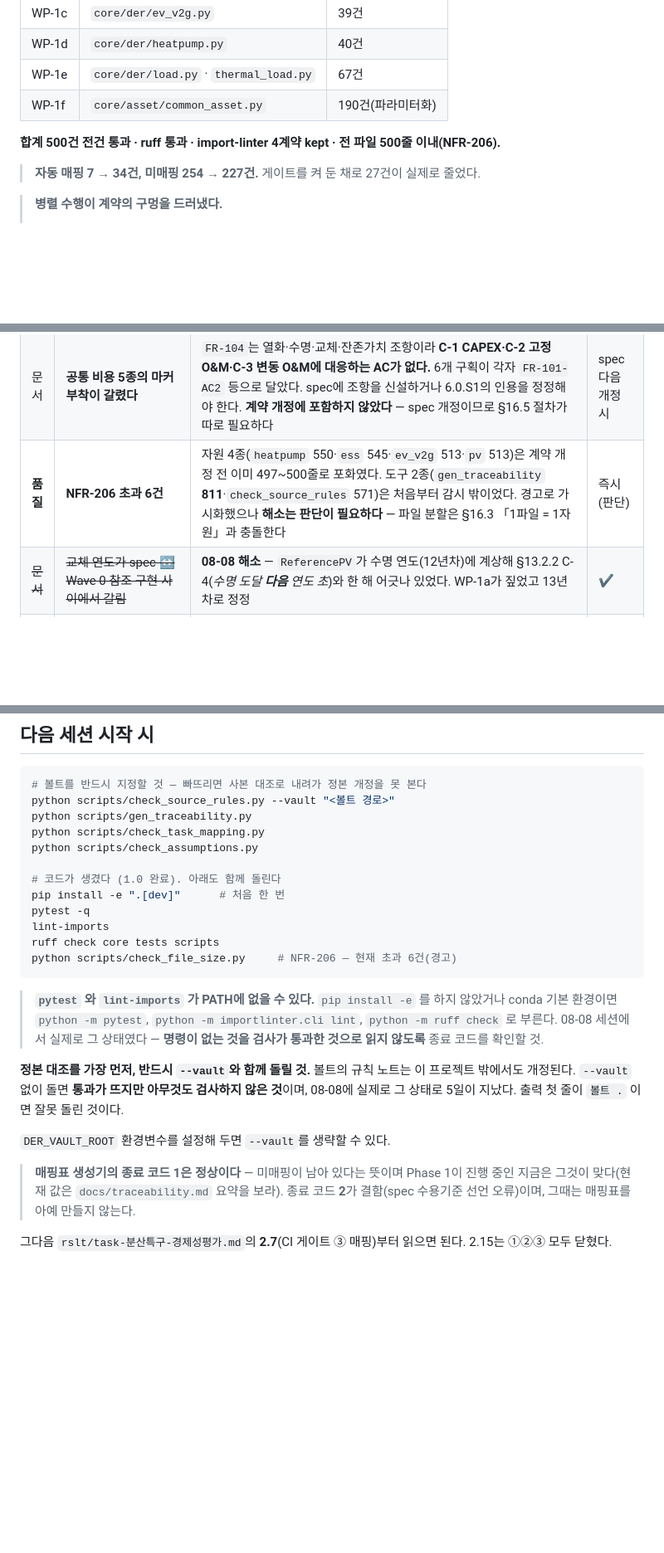
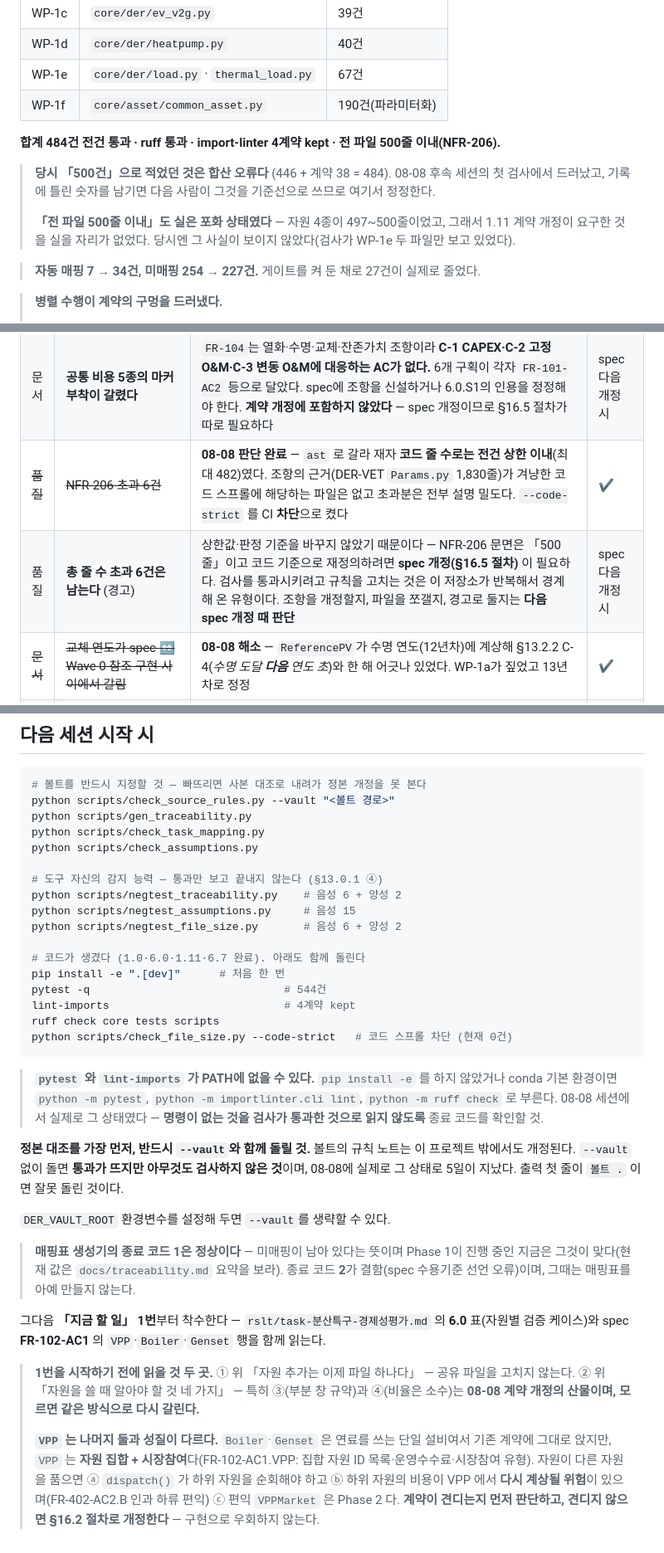
Before and after one commit to engyshare/der-assessment-tool, a Markdown page: status.md, 3 parts joined by grey strips. Shown at 83% size. Rendered like a GitHub page; blank space fills up the shorter version.

Commit message:
status.md 인계 정리 — 다음 세션은 FR-102-AC1 잔여 자원 3종부터
낡은 숫자 넷을 실측으로 맞췄다.

  작업 목록 판번호   v2.1 → v2.2
  미매핑 현재값      225 → 222 (두 곳)
  상속 계약 스위트   「48건」은 tests/contract 총계였다. 상속으로 따라오는 것은
                     자원당 17건이며 v1.1 개정으로 11 → 17이 됐다
  6.0 기록의 합계    「500건」은 합산 오류였다 → 484건으로 정정.
                     기록에 틀린 숫자를 남기면 다음 사람이 그것을 기준선으로 쓴다

「전 파일 500줄 이내」도 실은 포화였다는 사실을 6.0 기록에 덧붙였다 — 자원 4종이
497~500줄이어서 1.11 계약 개정이 요구한 것을 실을 자리가 없었다. 당시엔 검사가
WP-1e 두 파일만 보고 있어 그 사실이 보이지 않았다.

NFR-206은 「판단 완료」로 닫되 총 줄 수 초과 6건은 미해결로 남겼다. 상한값과
판정 기준을 바꾸지 않았기 때문이며, 코드 기준으로 재정의하려면 spec 개정(§16.5
절차)이 필요하다 — 검사를 통과시키려고 규칙을 고치는 것은 이 저장소가 반복해서
경계해 온 유형이다.

다음 세션 착수 지점을 1순위(VPP·Boiler·Genset)로 바꾸고, 시작 전에 읽을 두 곳
(자원 추가는 파일 하나 · 자원을 쓸 때 알아야 할 것 네 가지)을 명시했다.
VPP 가 나머지 둘과 성질이 다른 이유도 적었다 — 자원 집합이므로 하위 자원 순회,
비용 이중 계상 위험(FR-402-AC2.B), 편익 VPPMarket 이 Phase 2 라는 셋이 걸린다.
계약이 견디는지 먼저 판단하고 견디지 않으면 §16.2 절차로 개정한다 — 구현으로
우회하지 않는다.

시작 명령에 음성 테스트 3종과 --code-strict 를 넣었다.

Co-Authored-By: Claude Opus 5 (1M context) <noreply@anthropic.com>

````diff
--- a/status.md
+++ b/status.md
@@ -236,7 +236,11 @@ scripts/negtest_file_size.py     파일 규모 음성 6 + 양성 2종
 | WP-1e | `core/der/load.py` · `thermal_load.py` | 67건 |
 | WP-1f | `core/asset/common_asset.py` | 190건(파라미터화) |
 
-**합계 500건 전건 통과 · ruff 통과 · import-linter 4계약 kept · 전 파일 500줄 이내(NFR-206).**
+**합계 484건 전건 통과 · ruff 통과 · import-linter 4계약 kept · 전 파일 500줄 이내(NFR-206).**
+
+> **당시 「500건」으로 적었던 것은 합산 오류다** (446 + 계약 38 = 484). 08-08 후속 세션의 첫 검사에서 드러났고, 기록에 틀린 숫자를 남기면 다음 사람이 그것을 기준선으로 쓰므로 여기서 정정한다.
+>
+> **「전 파일 500줄 이내」도 실은 포화 상태였다** — 자원 4종이 497~500줄이었고, 그래서 1.11 계약 개정이 요구한 것을 실을 자리가 없었다. 당시엔 그 사실이 보이지 않았다(검사가 WP-1e 두 파일만 보고 있었다).
 
 > **자동 매핑 7 → 34건, 미매핑 254 → 227건.** 게이트를 켜 둔 채로 27건이 실제로 줄었다.
 
@@ -563,7 +567,8 @@ AC1·AC2·AC4로 남는 것이 정상이고, 메우려고 재배열하면 v0.7
 | ~~계약~~ | ~~그 밖에 자원 구현이 자작한 것~~ | **08-08 대부분 해소** — 운전 방법 접근자 이름 고정 · `salvage_value()` 명목액 명문화 · `escalation_rate` 통일 · `DispatchResult` 에 `unmet_*`·`notes` · `AllocationResult` 계약 이관 · `CommonAsset` SW/HW 분리 잔존가치. **요금 시계열은 남았다**(아래 행) | ✔ |
 | 계약 | **요금·연료 단가 시계열을 놓을 자리 없음** | 자원이 각자 `elec_price_won_per_kwh`·`price_profile_won_per_kwh` 를 보유한다. 요금 구조는 WP-3(`core/regulation/`) 소관이므로 자원이 들면 요금제 개정이 자원 코드 수정이 된다. **`DispatchContext` 에 실을지 별도 계약을 둘지 판단 필요** — 편익 계산이 WP-4로 넘어갈 때 정면으로 부딪친다 | 8.0 또는 5.0 착수 전 |
 | 문서 | **공통 비용 5종의 마커 부착이 갈렸다** | `FR-104`는 열화·수명·교체·잔존가치 조항이라 **C-1 CAPEX·C-2 고정 O&M·C-3 변동 O&M에 대응하는 AC가 없다.** 6개 구획이 각자 `FR-101-AC2` 등으로 달았다. spec에 조항을 신설하거나 6.0.S1의 인용을 정정해야 한다. **계약 개정에 포함하지 않았다** — spec 개정이므로 §16.5 절차가 따로 필요하다 | spec 다음 개정 시 |
-| **품질** | **NFR-206 초과 6건** | 자원 4종(`heatpump` 550·`ess` 545·`ev_v2g` 513·`pv` 513)은 계약 개정 전 이미 497~500줄로 포화였다. 도구 2종(`gen_traceability` **811**·`check_source_rules` 571)은 처음부터 감시 밖이었다. 경고로 가시화했으나 **해소는 판단이 필요하다** — 파일 분할은 §16.3 「1파일 = 1자원」과 충돌한다 | 즉시(판단) |
+| ~~품질~~ | ~~NFR-206 초과 6건~~ | **08-08 판단 완료** — `ast` 로 갈라 재자 **코드 줄 수로는 전건 상한 이내**(최대 482)였다. 조항의 근거(DER-VET `Params.py` 1,830줄)가 겨냥한 코드 스프롤에 해당하는 파일은 없고 초과분은 전부 설명 밀도다. `--code-strict` 를 CI **차단**으로 켰다 | ✔ |
+| 품질 | **총 줄 수 초과 6건은 남는다** (경고) | 상한값·판정 기준을 바꾸지 않았기 때문이다 — NFR-206 문면은 「500줄」이고 코드 기준으로 재정의하려면 **spec 개정(§16.5 절차)** 이 필요하다. 검사를 통과시키려고 규칙을 고치는 것은 이 저장소가 반복해서 경계해 온 유형이다. 조항을 개정할지, 파일을 쪼갤지, 경고로 둘지는 **다음 spec 개정 때 판단** | spec 다음 개정 시 |
 | ~~문서~~ | ~~교체 연도가 spec ↔ Wave 0 참조 구현 사이에서 갈림~~ | **08-08 해소** — `ReferencePV`가 수명 연도(12년차)에 계상해 §13.2.2 C-4(*수명 도달 **다음** 연도 초*)와 한 해 어긋나 있었다. WP-1a가 짚었고 13년차로 정정 | ✔ |
 | **범위** | **17.1 DoD 1 ↔ FR-202 Phase 어긋남** | 17.1(2변형 **비교** 산출, SG-1 전반부)은 Phase 1인데 비교 기능 FR-202는 부록 A.1이 Phase 2에 배정. 7.5 템플릿 2변형을 각각 실행해 나란히 놓는 것으로 충족되는지, 아니면 FR-202-AC1·AC2를 Phase 1로 당길지 판단 필요 | 17.1 착수 전 |
 | ~~도구~~ | ~~AC 단위 Phase 표기를 검사기가 못 읽음~~ | **08-08 해소** — 수용기준 단위 Phase(`[Phase N]` 줄 끝 표기) 도입. 미인용 1 → **0건** | ✔ |
@@ -580,12 +585,17 @@ python scripts/gen_traceability.py
 python scripts/check_task_mapping.py
 python scripts/check_assumptions.py
 
-# 코드가 생겼다 (1.0 완료). 아래도 함께 돌린다
+# 도구 자신의 감지 능력 — 통과만 보고 끝내지 않는다 (§13.0.1 ④)
+python scripts/negtest_traceability.py    # 음성 6 + 양성 2
+python scripts/negtest_assumptions.py     # 음성 15
+python scripts/negtest_file_size.py       # 음성 6 + 양성 2
+
+# 코드가 생겼다 (1.0·6.0·1.11·6.7 완료). 아래도 함께 돌린다
 pip install -e ".[dev]"      # 처음 한 번
-pytest -q
-lint-imports
+pytest -q                              # 544건
+lint-imports                           # 4계약 kept
 ruff check core tests scripts
-python scripts/check_file_size.py     # NFR-206 — 현재 초과 6건(경고)
+python scripts/check_file_size.py --code-strict   # 코드 스프롤 차단 (현재 0건)
 ```
 
 > **`pytest` 와 `lint-imports` 가 PATH에 없을 수 있다.** `pip install -e` 를 하지 않았거나 conda 기본 환경이면 `python -m pytest`, `python -m importlinter.cli lint`, `python -m ruff check` 로 부른다. 08-08 세션에서 실제로 그 상태였다 — **명령이 없는 것을 검사가 통과한 것으로 읽지 않도록** 종료 코드를 확인할 것.
@@ -596,4 +606,8 @@ python scripts/check_file_size.py     # NFR-206 — 현재 초과 6건(경고)
 
 > **매핑표 생성기의 종료 코드 1은 정상이다** — 미매핑이 남아 있다는 뜻이며 Phase 1이 진행 중인 지금은 그것이 맞다(현재 값은 `docs/traceability.md` 요약을 보라). 종료 코드 **2**가 결함(spec 수용기준 선언 오류)이며, 그때는 매핑표를 아예 만들지 않는다.
 
-그다음 `rslt/task-분산특구-경제성평가.md`의 **2.7**(CI 게이트 ③ 매핑)부터 읽으면 된다. 2.15는 ①②③ 모두 닫혔다.
+그다음 **「지금 할 일」 1번**부터 착수한다 — `rslt/task-분산특구-경제성평가.md` 의 **6.0** 표(자원별 검증 케이스)와 spec **FR-102-AC1** 의 `VPP`·`Boiler`·`Genset` 행을 함께 읽는다.
+
+> **1번을 시작하기 전에 읽을 것 두 곳.** ① 위 「자원 추가는 이제 파일 하나다」 — 공유 파일을 고치지 않는다. ② 위 「자원을 쓸 때 알아야 할 것 네 가지」 — 특히 ③(부분 창 규약)과 ④(비율은 소수)는 **08-08 계약 개정의 산물이며, 모르면 같은 방식으로 다시 갈린다.**
+>
+> **`VPP` 는 나머지 둘과 성질이 다르다.** `Boiler`·`Genset` 은 연료를 쓰는 단일 설비여서 기존 계약에 그대로 앉지만, `VPP` 는 **자원 집합 + 시장참여**다(FR-102-AC1.VPP: 집합 자원 ID 목록·운영수수료·시장참여 유형). 자원이 다른 자원을 품으면 ⓐ `dispatch()` 가 하위 자원을 순회해야 하고 ⓑ 하위 자원의 비용이 VPP 에서 **다시 계상될 위험**이 있으며(FR-402-AC2.B 인과 하류 편익) ⓒ 편익 `VPPMarket` 은 Phase 2 다. **계약이 견디는지 먼저 판단하고, 견디지 않으면 §16.2 절차로 개정한다** — 구현으로 우회하지 않는다.
````
Also changed, not shown: other parts of status.md (+4 -4 lines).
